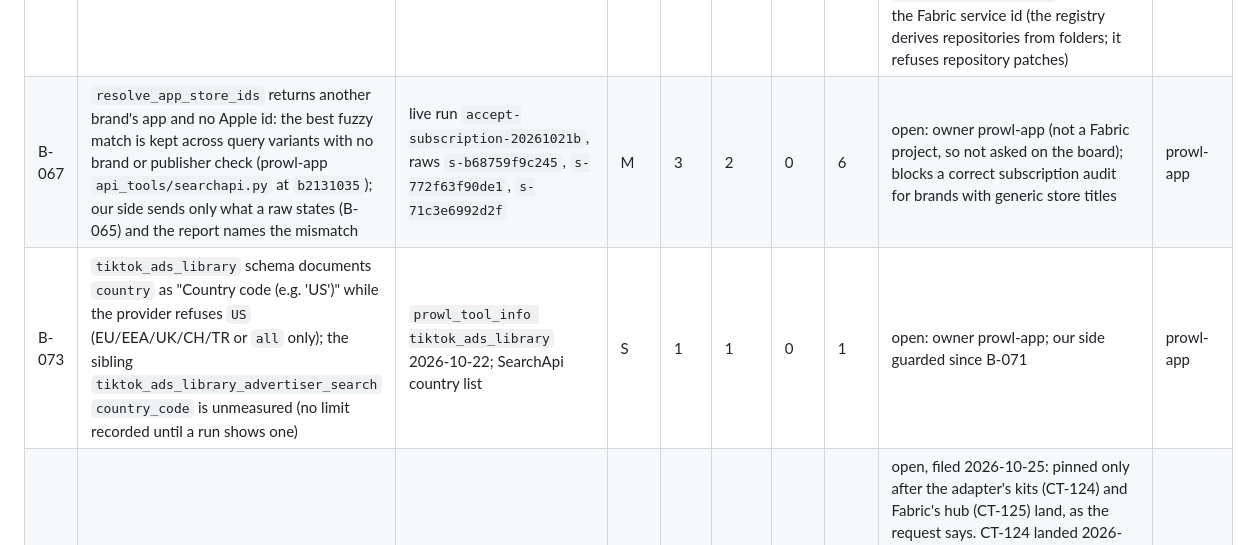
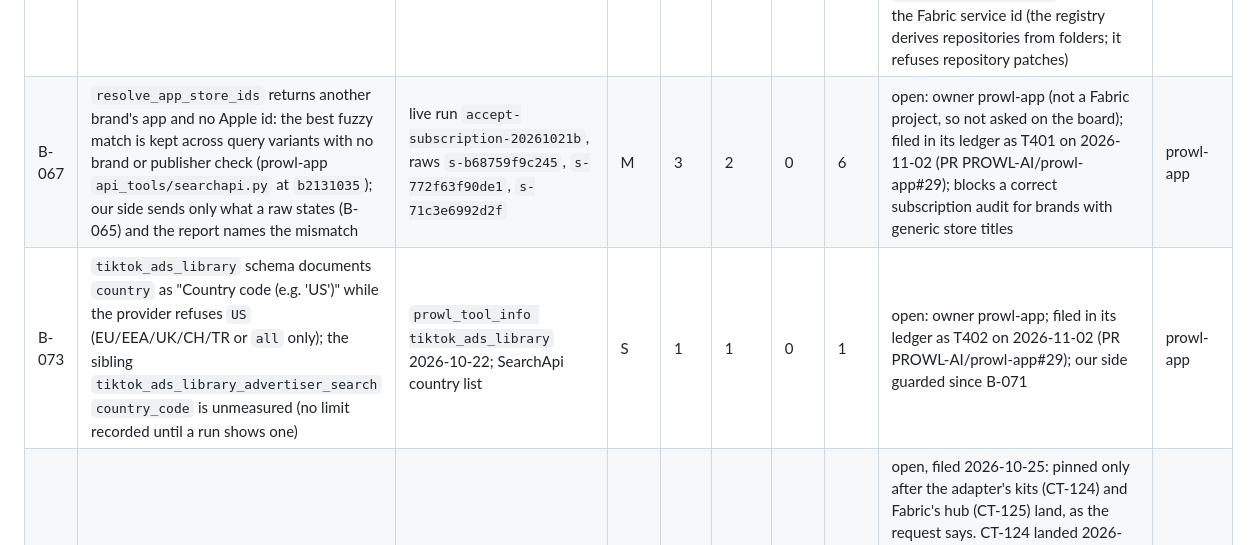
Before and after one commit to PROWL-AI/research-agent, a Markdown page: docs/evidence/backlog.md, the part around the change. Drawn GitHub-style.

```diff
--- a/docs/evidence/backlog.md
+++ b/docs/evidence/backlog.md
@@ -13,8 +13,8 @@
 | B-001 | LLM model slots move from env-configured role models to named estate model profiles resolved by the fabric kit; the LLM limit (KA-G01) becomes the profile's key route with an Observatory key and its model allow-list | cross-session request from an estate agent, 2026-10-11 (operator's request); runner and model-profile proposal (private estate document) | M | 2 | 3 | 0 | 6 | waived — revisit: Fabric's ADR, contract DEC CT-05 and the kit resolver (T1–T3) land | — |
 | B-017 | Judge uncalibrated: FakeLLM fixed scores, no planted-bad control, no labelled agreement; KA-G02 requires the judge to reject planted bad output first | wave-0 survey 2026-10-11 · `evals/judge.py:35-49,206; tests/test_judge.py:72-94` | M | 3 | 2 | 0 | 6 | open: fixture half done 2026-10-19 (agreement 1.0, 10 fixtures); the false positives found on real reports are fixed (B-054, B-055, B-060, B-064) and the two latest reports have 0 code-proven defects (2026-10-22). Left: the operator labels one report (`runs/accept-subscription-20261021b/report.md`, local) and the agreement with the judge is computed (a person's act) | wave 6 |
 | B-042 | Observatory's registry maps this repository ambiguously (merged with another, private repository of the operator; its project id resolves to the parent product; its key folder is shared with another product), so the OpenRouter door refuses to issue RESEARCH_LLM_API_KEY | wave-5 build 2026-10-17 · `openrouter.py issue` refusal; a registry proposal filed with Observatory | S | 2 | 3 | 0 | 6 | open — LLM key issued 2026-10-17 into vault `prowl-research-agent/prod/RESEARCH_LLM_API_KEY` (USD 15 monthly, the Observatory session's decision: a folder unknown to the registry); the registry split itself stays with the registry owner; move the slot with `vault.py moved` once the project's folder is settled. 2026-10-18: cause measured (`observatory_project`: `project:prowl-research` carries repository PROWL-AI/prowl-app and folder `0xDEV`; `PROWL-AI/research-agent` resolves to the private `project:research-agent` by repository name only); proposal `prop:098084032e734368` sets `local_folders` to `0xDEV/research-agent` and aliases the Fabric service id (the registry derives repositories from folders; it refuses repository patches) | external |
-| B-067 | `resolve_app_store_ids` returns another brand's app and no Apple id: the best fuzzy match is kept across query variants with no brand or publisher check (prowl-app `api_tools/searchapi.py` at `b2131035`); our side sends only what a raw states (B-065) and the report names the mismatch | live run `accept-subscription-20261021b`, raws `s-b68759f9c245`, `s-772f63f90de1`, `s-71c3e6992d2f` | M | 3 | 2 | 0 | 6 | open: owner prowl-app (not a Fabric project, so not asked on the board); blocks a correct subscription audit for brands with generic store titles | prowl-app |
-| B-073 | `tiktok_ads_library` schema documents `country` as "Country code (e.g. 'US')" while the provider refuses `US` (EU/EEA/UK/CH/TR or `all` only); the sibling `tiktok_ads_library_advertiser_search` `country_code` is unmeasured (no limit recorded until a run shows one) | `prowl_tool_info tiktok_ads_library` 2026-10-22; SearchApi country list | S | 1 | 1 | 0 | 1 | open: owner prowl-app; our side guarded since B-071 | prowl-app |
+| B-067 | `resolve_app_store_ids` returns another brand's app and no Apple id: the best fuzzy match is kept across query variants with no brand or publisher check (prowl-app `api_tools/searchapi.py` at `b2131035`); our side sends only what a raw states (B-065) and the report names the mismatch | live run `accept-subscription-20261021b`, raws `s-b68759f9c245`, `s-772f63f90de1`, `s-71c3e6992d2f` | M | 3 | 2 | 0 | 6 | open: owner prowl-app (not a Fabric project, so not asked on the board); filed in its ledger as T401 on 2026-11-02 (PR PROWL-AI/prowl-app#29); blocks a correct subscription audit for brands with generic store titles | prowl-app |
+| B-073 | `tiktok_ads_library` schema documents `country` as "Country code (e.g. 'US')" while the provider refuses `US` (EU/EEA/UK/CH/TR or `all` only); the sibling `tiktok_ads_library_advertiser_search` `country_code` is unmeasured (no limit recorded until a run shows one) | `prowl_tool_info tiktok_ads_library` 2026-10-22; SearchApi country list | S | 1 | 1 | 0 | 1 | open: owner prowl-app; filed in its ledger as T402 on 2026-11-02 (PR PROWL-AI/prowl-app#29); our side guarded since B-071 | prowl-app |
 | B-095 | Adopt DEC-0121 (contract row CT-127): every dashboard action (approve, reject, cancel, settings, and the rest) gets an MCP tool with the same effect, checks and audit, declared under the well-known `extensions/actions/0.1`; a `relayed` action called with `_meta.decision` from the operator's instruction is the operator's act, audited as theirs; human steps answer `human-step-required` | board request from fabric-agent-contract, 2026-10-25 (thread `fb7d3c05`, `v0.1.0+2026-10-25`, `52c7d798`) | M | 2 | 2 | 0 | 4 | open, filed 2026-10-25: pinned only after the adapter's kits (CT-124) and Fabric's hub (CT-125) land, as the request says. CT-124 landed 2026-10-26 (fabric-agent-adapter 0.50.0, `fabric_actions.py`); CT-125 still proposed on 2026-10-27 (`fabric-agent-contract` `docs/backlog.md`), and the adapter's interop reference (*Actions*) says a service keeps its tools as they answer today until then, because Claude Code and Codex cannot set `_meta.decision` before the hub forwards it; the decision event `job.approved` names no actor today (only the operator's dashboard session can decide, so the actor is implied; DEC-0121 audits the authenticated caller); the same change rewrites FABRIC.md's approval paragraph, the settings callout («MCP-клиент не может сам разрешить себе списание») and the approval scenarios | wave 5 |
 | B-096 | Prowl's SearchApi plan has used all of its monthly searches: every SearchApi engine (google_news, bing_news, google_jobs, google_forums, youtube, google_trends_autocomplete and the rest) answers `HTTP 429 … You have used all of the searches for the month`, so runbooks built on them (market-pulse, growth-signals, idea-validation) return thin reports, for this service and for prowl.chat alike | live run `pr-7bd2bc01ca789c51f668`, 2026-10-25: 12 of 41 calls refused, `~/Library/Logs/prowl-research/events.log` | S | 3 | 3 | 0 | 9 | open: SearchApi's account endpoint (`/api/v1/me`, read 2026-10-25 with the production key, the same key as the local one) reads 10 000 of 10 000 searches used, period 2026-09-30 21:46 UTC to 2026-10-30 21:46 UTC, so the quota was due back by itself then; read again 2026-10-30 22:03 UTC: the new period has started (2026-10-30 21:46:35 UTC to 2026-11-30 21:46:35 UTC) but the account still reads 10 000 of 10 000 used, `remaining_credits` 0, so the plan did not renew its searches (a lagging counter or a failed renewal charge, the operator's account to look at); sooner only by a payment (upgrade or top up the plan), the operator's; our side records the refusal and names it on the call since 0.3.5 | external |
 `Sev × Blast + age_bonus` (`age_bonus` 1 past 14 days, 2 past 30).
```
Also changed, not shown: docs/HANDOFF.md (+18 -0 lines).
